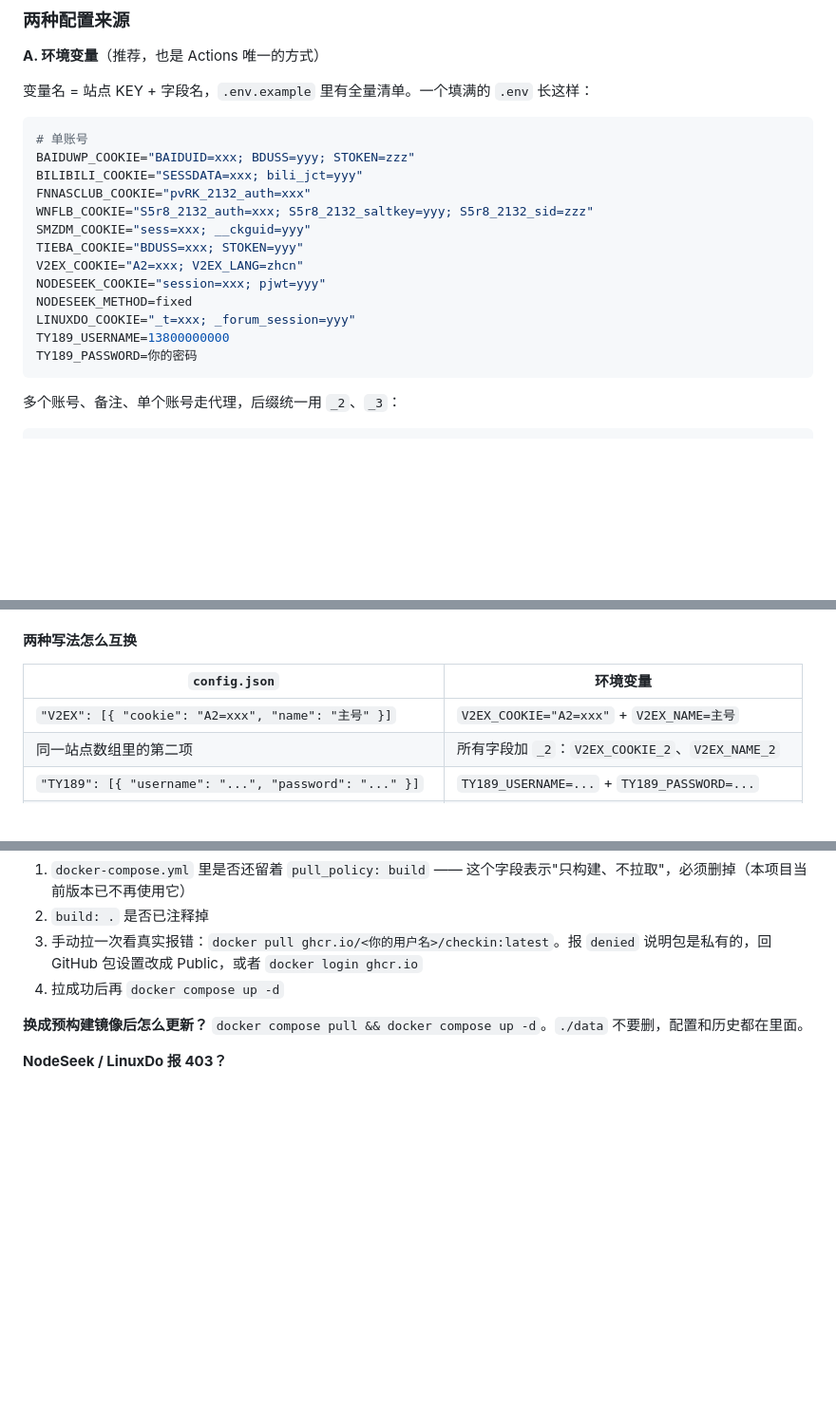
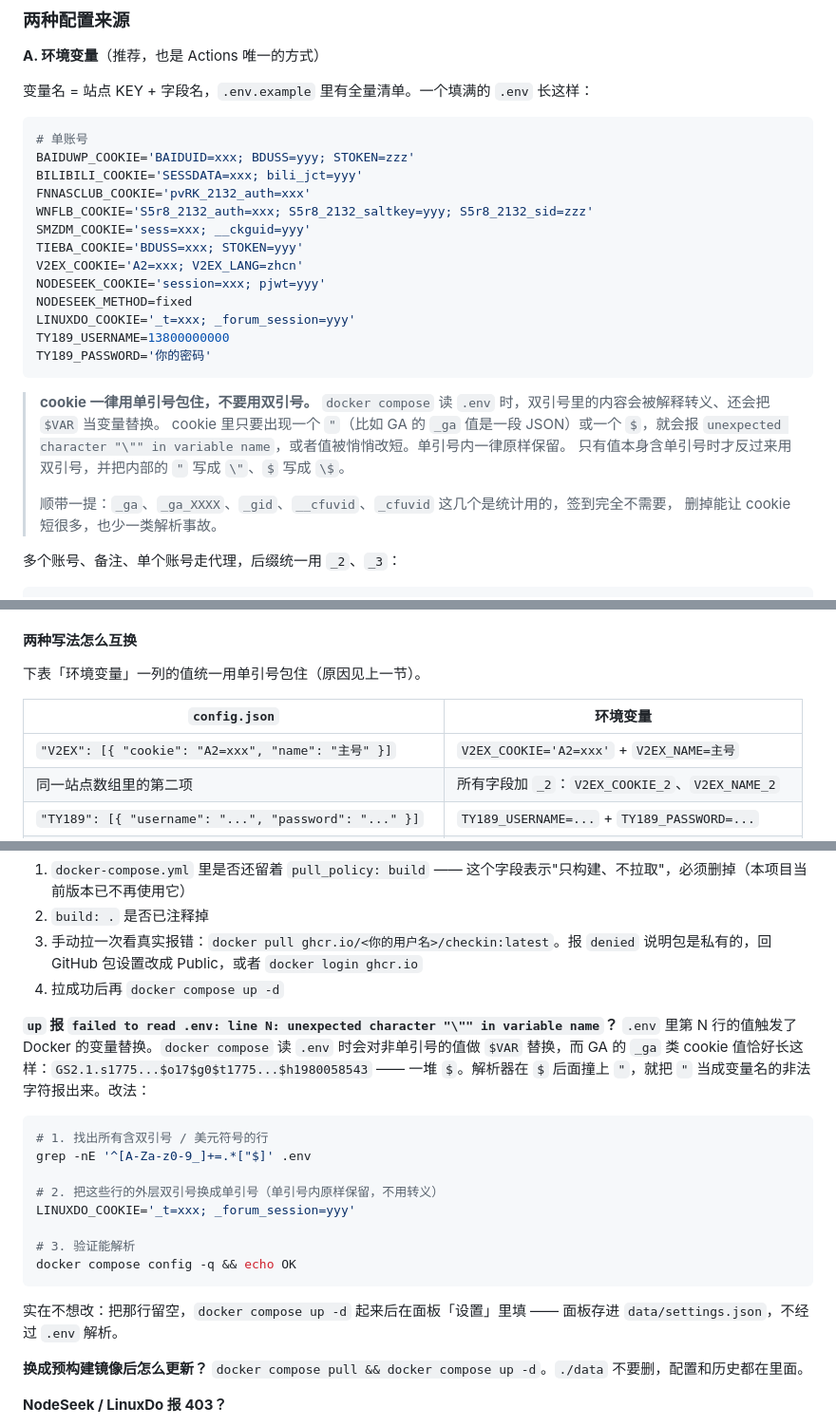
Before and after one commit to sevilx/checkin, a Markdown page: README.md, 3 parts joined by grey strips. Shown at 95% size. GitHub-like rendering; blank space fills up the shorter version.

````diff
--- a/README.md
+++ b/README.md
@@ -353,19 +353,28 @@ Cookie 相当于账号密码，**别发给任何人、别贴到 issue 里**。
 
 ```bash
 # 单账号
-BAIDUWP_COOKIE="BAIDUID=xxx; BDUSS=yyy; STOKEN=zzz"
-BILIBILI_COOKIE="SESSDATA=xxx; bili_jct=yyy"
-FNNASCLUB_COOKIE="pvRK_2132_auth=xxx"
-WNFLB_COOKIE="S5r8_2132_auth=xxx; S5r8_2132_saltkey=yyy; S5r8_2132_sid=zzz"
-SMZDM_COOKIE="sess=xxx; __ckguid=yyy"
-TIEBA_COOKIE="BDUSS=xxx; STOKEN=yyy"
-V2EX_COOKIE="A2=xxx; V2EX_LANG=zhcn"
-NODESEEK_COOKIE="session=xxx; pjwt=yyy"
+BAIDUWP_COOKIE='BAIDUID=xxx; BDUSS=yyy; STOKEN=zzz'
+BILIBILI_COOKIE='SESSDATA=xxx; bili_jct=yyy'
+FNNASCLUB_COOKIE='pvRK_2132_auth=xxx'
+WNFLB_COOKIE='S5r8_2132_auth=xxx; S5r8_2132_saltkey=yyy; S5r8_2132_sid=zzz'
+SMZDM_COOKIE='sess=xxx; __ckguid=yyy'
+TIEBA_COOKIE='BDUSS=xxx; STOKEN=yyy'
+V2EX_COOKIE='A2=xxx; V2EX_LANG=zhcn'
+NODESEEK_COOKIE='session=xxx; pjwt=yyy'
 NODESEEK_METHOD=fixed
-LINUXDO_COOKIE="_t=xxx; _forum_session=yyy"
+LINUXDO_COOKIE='_t=xxx; _forum_session=yyy'
 TY189_USERNAME=13800000000
-TY189_PASSWORD=你的密码
+TY189_PASSWORD='你的密码'
 ```
+
+> **cookie 一律用单引号包住，不要用双引号。**
+> `docker compose` 读 `.env` 时，双引号里的内容会被解释转义、还会把 `$VAR` 当变量替换。
+> cookie 里只要出现一个 `"`（比如 GA 的 `_ga` 值是一段 JSON）或一个 `$`，就会报
+> `unexpected character "\"" in variable name`，或者值被悄悄改短。单引号内一律原样保留。
+> 只有值本身含单引号时才反过来用双引号，并把内部的 `"` 写成 `\"`、`$` 写成 `\$`。
+>
+> 顺带一提：`_ga`、`_ga_XXXX`、`_gid`、`__cfuvid`、`_cfuvid` 这几个是统计用的，签到完全不需要，
+> 删掉能让 cookie 短很多，也少一类解析事故。
 
 多个账号、备注、单个账号走代理，后缀统一用 `_2`、`_3`：
 
@@ -413,9 +422,11 @@ cp config.example.json config.json
 
 #### 两种写法怎么互换
 
+下表「环境变量」一列的值统一用单引号包住（原因见上一节）。
+
 | `config.json` | 环境变量 |
 | --- | --- |
-| `"V2EX": [{ "cookie": "A2=xxx", "name": "主号" }]` | `V2EX_COOKIE="A2=xxx"` + `V2EX_NAME=主号` |
+| `"V2EX": [{ "cookie": "A2=xxx", "name": "主号" }]` | `V2EX_COOKIE='A2=xxx'` + `V2EX_NAME=主号` |
 | 同一站点数组里的第二项 | 所有字段加 `_2`：`V2EX_COOKIE_2`、`V2EX_NAME_2` |
 | `"TY189": [{ "username": "...", "password": "..." }]` | `TY189_USERNAME=...` + `TY189_PASSWORD=...` |
 | `"NODESEEK": [{ "cookie": "...", "method": "fixed" }]` | `NODESEEK_COOKIE=...` + `NODESEEK_METHOD=fixed` |
@@ -614,6 +625,22 @@ compose 先试着去 Docker Hub 拉同名镜像，失败后才用本地构建，
 3. 手动拉一次看真实报错：`docker pull ghcr.io/<你的用户名>/checkin:latest`。报 `denied` 说明包是私有的，回 GitHub 包设置改成 Public，或者 `docker login ghcr.io`
 4. 拉成功后再 `docker compose up -d`
 
+**`up` 报 `failed to read .env: line N: unexpected character "\"" in variable name`？**
+`.env` 里第 N 行的值触发了 Docker 的变量替换。`docker compose` 读 `.env` 时会对非单引号的值做 `$VAR` 替换，而 GA 的 `_ga` 类 cookie 值恰好长这样：`GS2.1.s1775...$o17$g0$t1775...$h1980058543` —— 一堆 `$`。解析器在 `$` 后面撞上 `"`，就把 `"` 当成变量名的非法字符报出来。改法：
+
+```bash
+# 1. 找出所有含双引号 / 美元符号的行
+grep -nE '^[A-Za-z0-9_]+=.*["$]' .env
+
+# 2. 把这些行的外层双引号换成单引号（单引号内原样保留，不用转义）
+LINUXDO_COOKIE='_t=xxx; _forum_session=yyy'
+
+# 3. 验证能解析
+docker compose config -q && echo OK
+```
+
+实在不想改：把那行留空，`docker compose up -d` 起来后在面板「设置」里填 —— 面板存进 `data/settings.json`，不经过 `.env` 解析。
+
 **换成预构建镜像后怎么更新？**
 `docker compose pull && docker compose up -d`。`./data` 不要删，配置和历史都在里面。
 
````
Also changed, not shown: other parts of README.md (+3 -3 lines).
